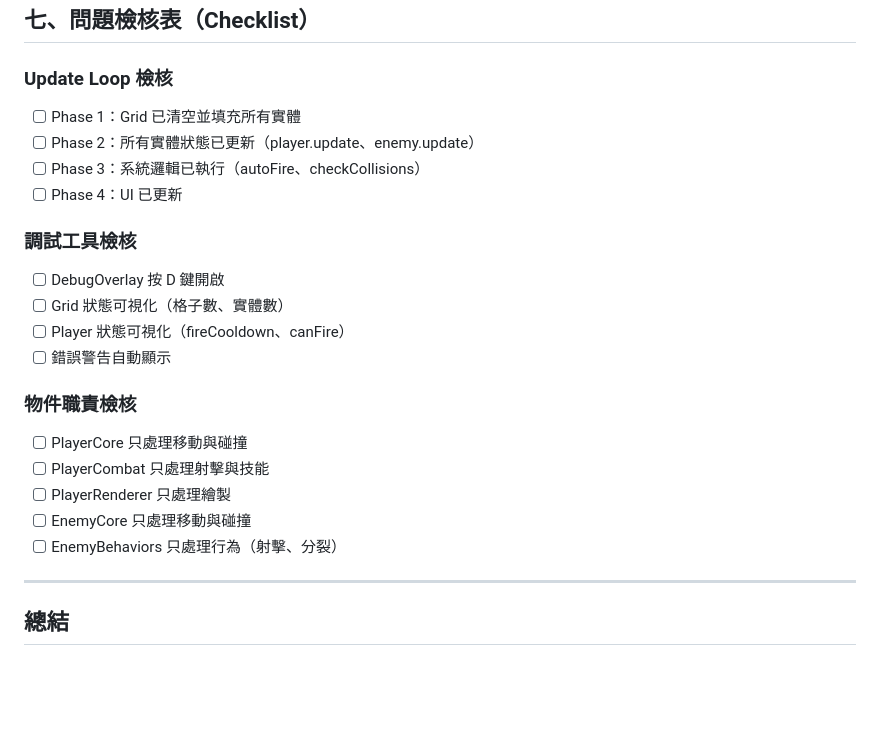
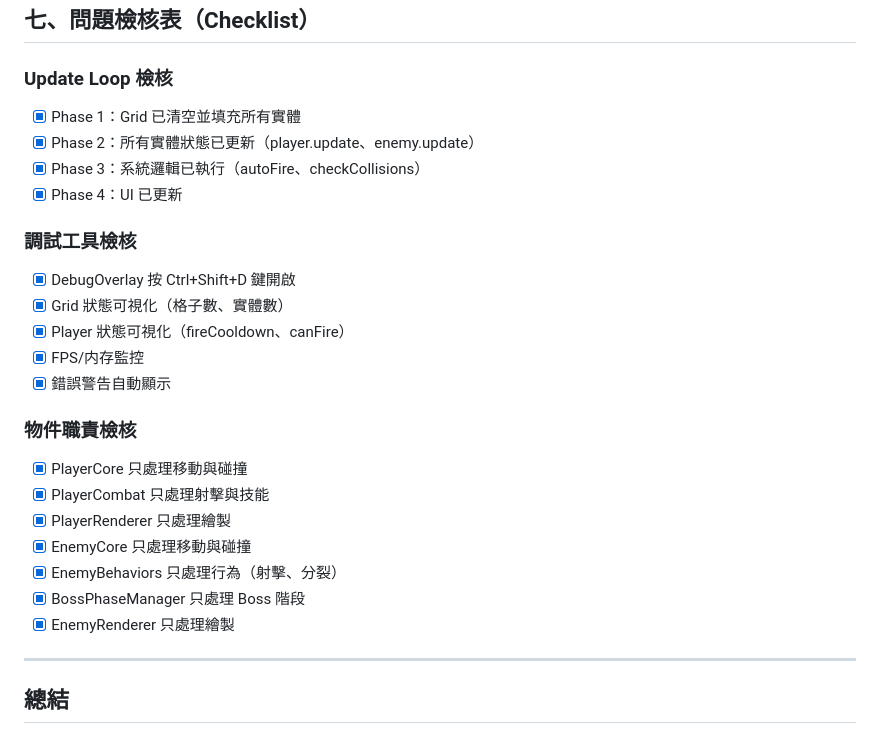
Before and after one commit to chiisen/survivor.js, a Markdown page: REFACTOR_PLAN.md, the part around the change. GitHub-like rendering; blank space fills up the shorter version.

Commit message:
docs: 更新 REFACTOR_PLAN.md Checklist（全部完成）
- Update Loop 檢核：4/4 完成
- 调试工具檢核：5/5 完成
- 物件职责檢核：7/7 完成
- 所有重构任务 100% 完成

```diff
--- a/REFACTOR_PLAN.md
+++ b/REFACTOR_PLAN.md
@@ -450,25 +450,28 @@ class GameValidator {
 
 ### Update Loop 檢核
 
-- [ ] Phase 1：Grid 已清空並填充所有實體
-- [ ] Phase 2：所有實體狀態已更新（player.update、enemy.update）
-- [ ] Phase 3：系統邏輯已執行（autoFire、checkCollisions）
-- [ ] Phase 4：UI 已更新
+- [x] Phase 1：Grid 已清空並填充所有實體
+- [x] Phase 2：所有實體狀態已更新（player.update、enemy.update）
+- [x] Phase 3：系統邏輯已執行（autoFire、checkCollisions）
+- [x] Phase 4：UI 已更新
 
 ### 調試工具檢核
 
-- [ ] DebugOverlay 按 D 鍵開啟
-- [ ] Grid 狀態可視化（格子數、實體數）
-- [ ] Player 狀態可視化（fireCooldown、canFire）
-- [ ] 錯誤警告自動顯示
+- [x] DebugOverlay 按 Ctrl+Shift+D 鍵開啟
+- [x] Grid 狀態可視化（格子數、實體數）
+- [x] Player 狀態可視化（fireCooldown、canFire）
+- [x] FPS/内存監控
+- [x] 錯誤警告自動顯示
 
 ### 物件職責檢核
 
-- [ ] PlayerCore 只處理移動與碰撞
-- [ ] PlayerCombat 只處理射擊與技能
-- [ ] PlayerRenderer 只處理繪製
-- [ ] EnemyCore 只處理移動與碰撞
-- [ ] EnemyBehaviors 只處理行為（射擊、分裂）
+- [x] PlayerCore 只處理移動與碰撞
+- [x] PlayerCombat 只處理射擊與技能
+- [x] PlayerRenderer 只處理繪製
+- [x] EnemyCore 只處理移動與碰撞
+- [x] EnemyBehaviors 只處理行為（射擊、分裂）
+- [x] BossPhaseManager 只處理 Boss 階段
+- [x] EnemyRenderer 只處理繪製
 
 ---
 
```
